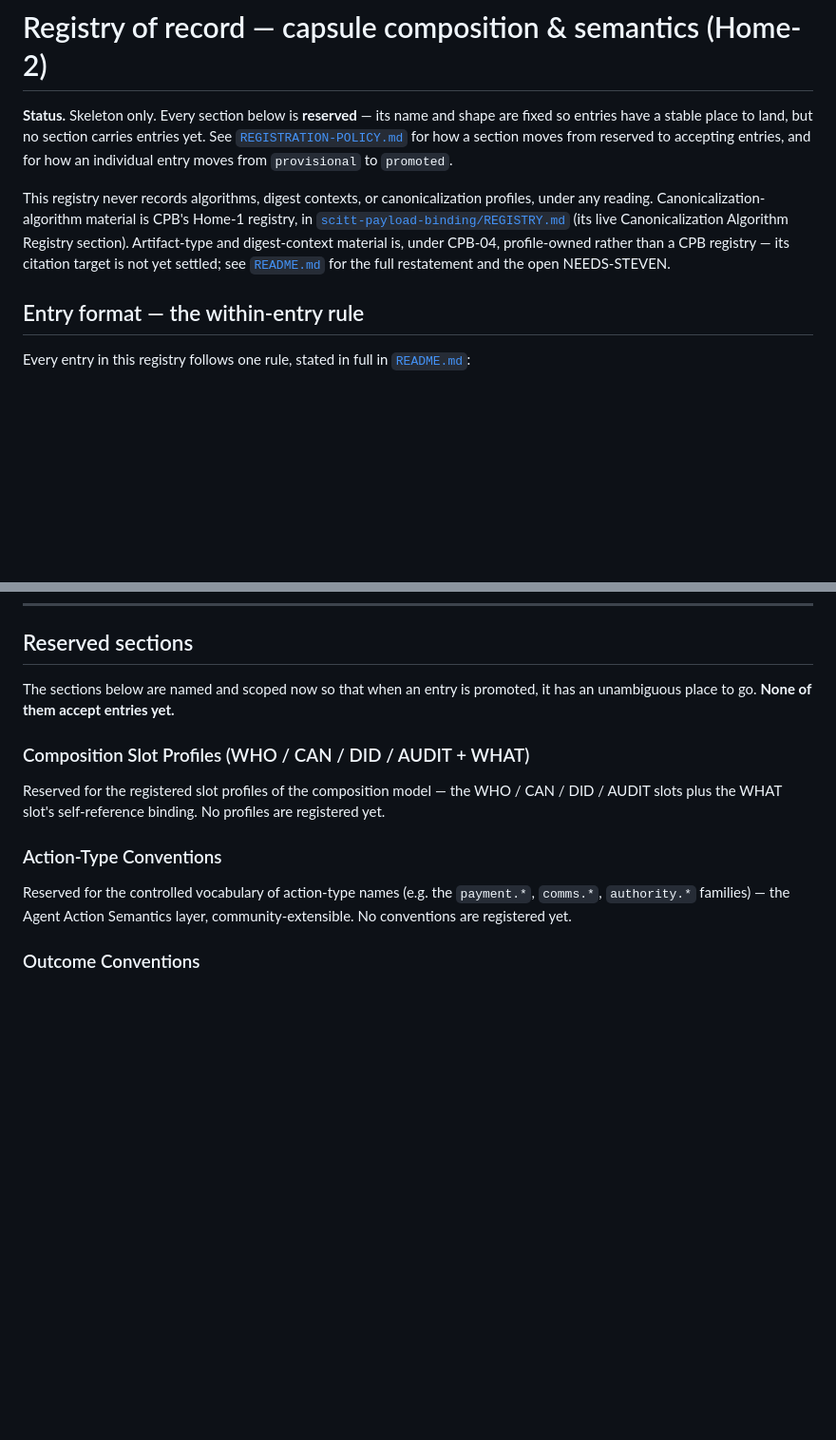
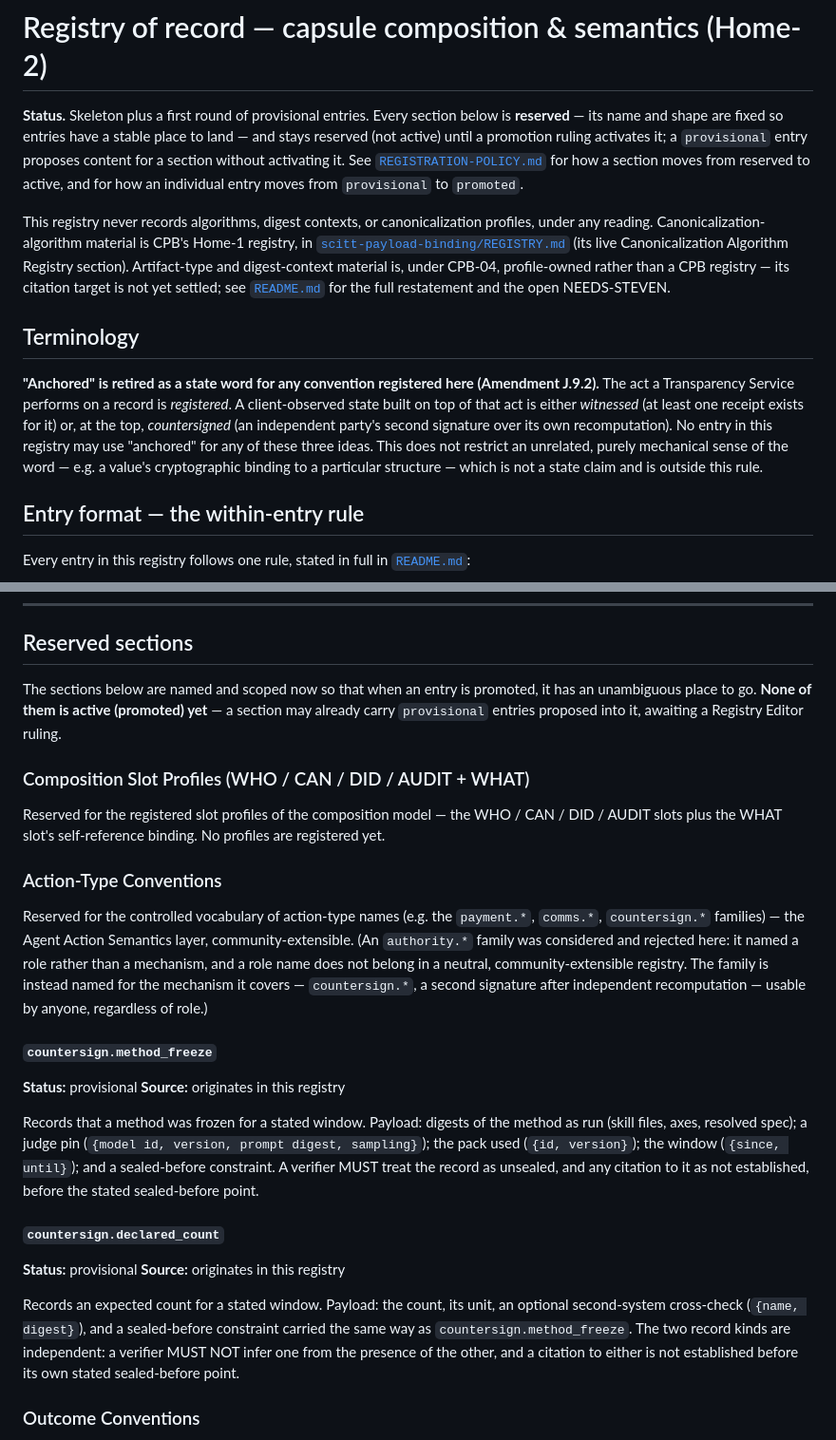
Before and after one commit to action-state-group/capsule-registry, a Markdown page: REGISTRY.md, 2 parts joined by grey strips. Shown at 95% size. Rendered like a GitHub page; blank space fills up the shorter version.

```diff
--- a/REGISTRY.md
+++ b/REGISTRY.md
@@ -1,10 +1,12 @@
 # Registry of record — capsule composition & semantics (Home-2)
 
-**Status.** Skeleton only. Every section below is **reserved** — its name
-and shape are fixed so entries have a stable place to land, but no section
-carries entries yet. See [`REGISTRATION-POLICY.md`](REGISTRATION-POLICY.md)
-for how a section moves from reserved to accepting entries, and for how an
-individual entry moves from `provisional` to `promoted`.
+**Status.** Skeleton plus a first round of provisional entries. Every
+section below is **reserved** — its name and shape are fixed so entries have
+a stable place to land — and stays reserved (not active) until a promotion
+ruling activates it; a `provisional` entry proposes content for a section
+without activating it. See [`REGISTRATION-POLICY.md`](REGISTRATION-POLICY.md)
+for how a section moves from reserved to active, and for how an individual
+entry moves from `provisional` to `promoted`.
 
 This registry never records algorithms, digest contexts, or
 canonicalization profiles, under any reading. Canonicalization-algorithm
@@ -15,6 +17,18 @@ digest-context material is, under CPB-04, profile-owned rather than a CPB
 registry — its citation target is not yet settled; see
 [`README.md`](README.md#two-registry-homes-split-by-layer) for the full
 restatement and the open NEEDS-STEVEN.
+
+## Terminology
+
+**"Anchored" is retired as a state word for any convention registered here
+(Amendment J.9.2).** The act a Transparency Service performs on a record is
+*registered*. A client-observed state built on top of that act is either
+*witnessed* (at least one receipt exists for it) or, at the top,
+*countersigned* (an independent party's second signature over its own
+recomputation). No entry in this registry may use "anchored" for any of
+these three ideas. This does not restrict an unrelated, purely mechanical
+sense of the word — e.g. a value's cryptographic binding to a particular
+structure — which is not a state claim and is outside this rule.
 
 ## Entry format — the within-entry rule
 
@@ -60,8 +74,9 @@ content, not this provenance pin — the two are distinct lines.
 ## Reserved sections
 
 The sections below are named and scoped now so that when an entry is
-promoted, it has an unambiguous place to go. **None of them accept entries
-yet.**
+promoted, it has an unambiguous place to go. **None of them is active
+(promoted) yet** — a section may already carry `provisional` entries
+proposed into it, awaiting a Registry Editor ruling.
 
 ### Composition Slot Profiles (WHO / CAN / DID / AUDIT + WHAT)
 
@@ -72,8 +87,37 @@ No profiles are registered yet.
 ### Action-Type Conventions
 
 Reserved for the controlled vocabulary of action-type names (e.g. the
-`payment.*`, `comms.*`, `authority.*` families) — the Agent Action Semantics
-layer, community-extensible. No conventions are registered yet.
+`payment.*`, `comms.*`, `countersign.*` families) — the Agent Action
+Semantics layer, community-extensible. (An `authority.*` family was
+considered and rejected here: it named a role rather than a mechanism, and
+a role name does not belong in a neutral, community-extensible registry.
+The family is instead named for the mechanism it covers —
+`countersign.*`, a second signature after independent recomputation —
+usable by anyone, regardless of role.)
+
+#### `countersign.method_freeze`
+
+**Status:** provisional
+**Source:** originates in this registry
+
+Records that a method was frozen for a stated window. Payload: digests of
+the method as run (skill files, axes, resolved spec); a judge pin
+(`{model id, version, prompt digest, sampling}`); the pack used
+(`{id, version}`); the window (`{since, until}`); and a sealed-before
+constraint. A verifier MUST treat the record as unsealed, and any citation
+to it as not established, before the stated sealed-before point.
+
+#### `countersign.declared_count`
+
+**Status:** provisional
+**Source:** originates in this registry
+
+Records an expected count for a stated window. Payload: the count, its
+unit, an optional second-system cross-check (`{name, digest}`), and a
+sealed-before constraint carried the same way as
+`countersign.method_freeze`. The two record kinds are independent: a
+verifier MUST NOT infer one from the presence of the other, and a citation
+to either is not established before its own stated sealed-before point.
 
 ### Outcome Conventions
 
```
Also changed, not shown: other parts of REGISTRY.md (+29 -0 lines), README.md (+15 -10 lines), REGISTRATION-POLICY.md (+3 -2 lines).
